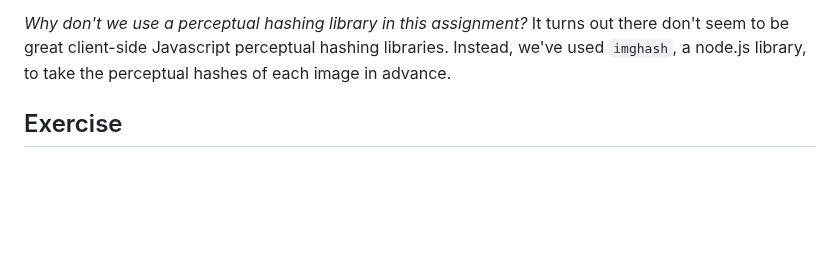
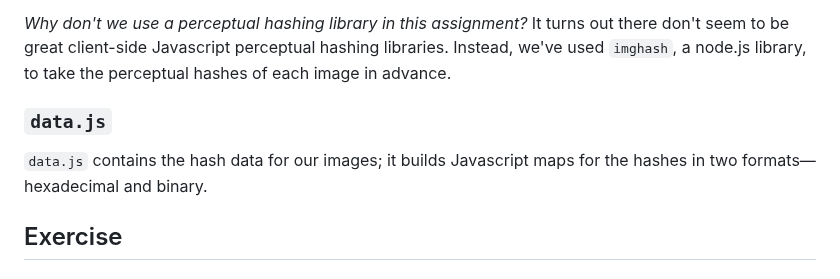
Before and after one commit to noah-schechter/detect-images-CS106S, a Markdown page: README.md, the part around the change. GitHub-like rendering; blank space fills up the shorter version.

```diff
--- a/README.md
+++ b/README.md
@@ -24,6 +24,9 @@ their Cal logos.
 _Why don't we use a perceptual hashing library in this assignment?_
 It turns out there don't seem to be great client-side Javascript perceptual hashing libraries. Instead, we've used `imghash`, a node.js
 library, to take the perceptual hashes of each image in advance.
+
+### `data.js`
+`data.js` contains the hash data for our images; it builds Javascript maps for the hashes in two formats—hexadecimal and binary.
 
 ## Exercise
 ### 1. Implement `isHarmful(path)`
```
